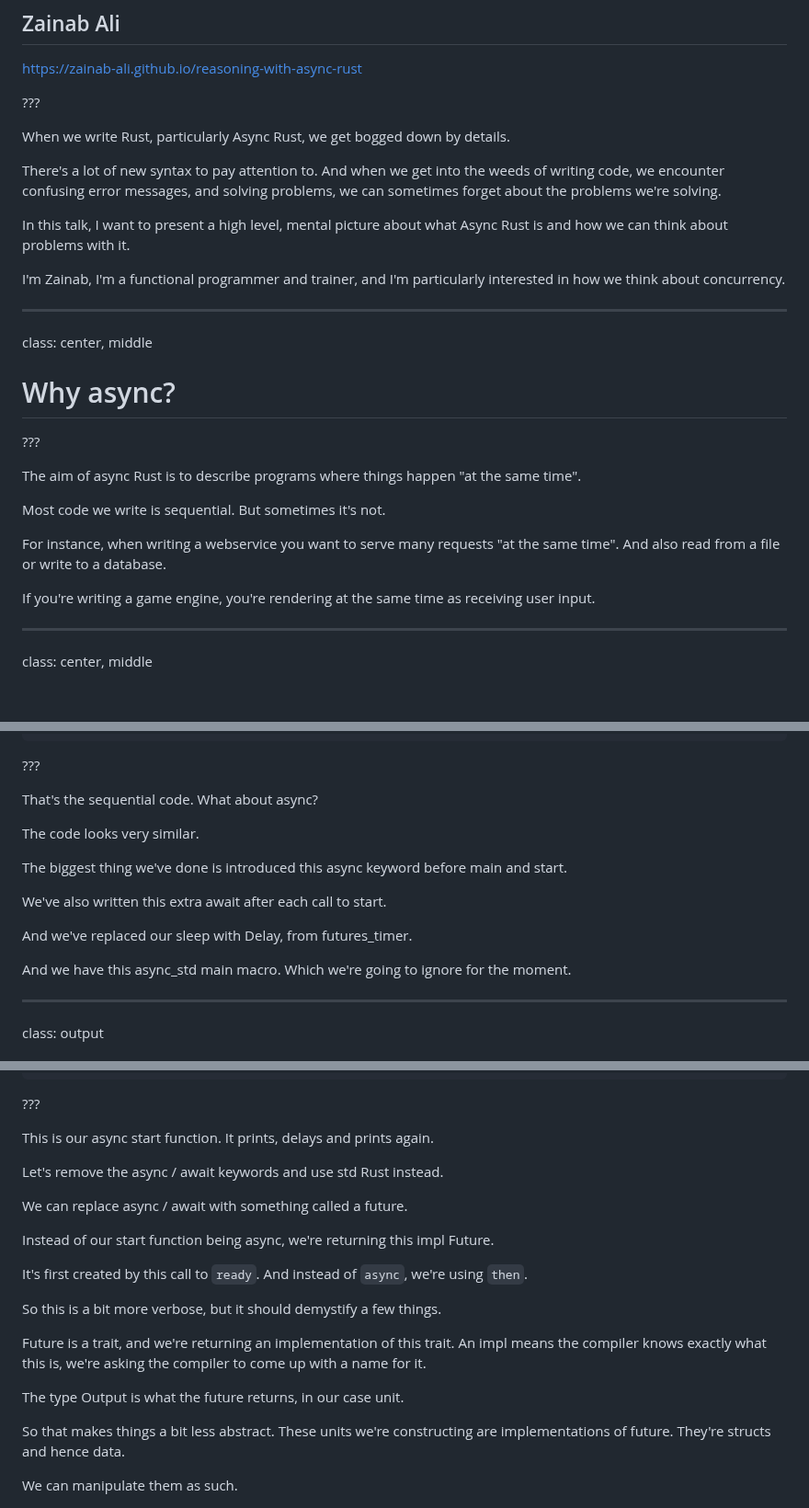
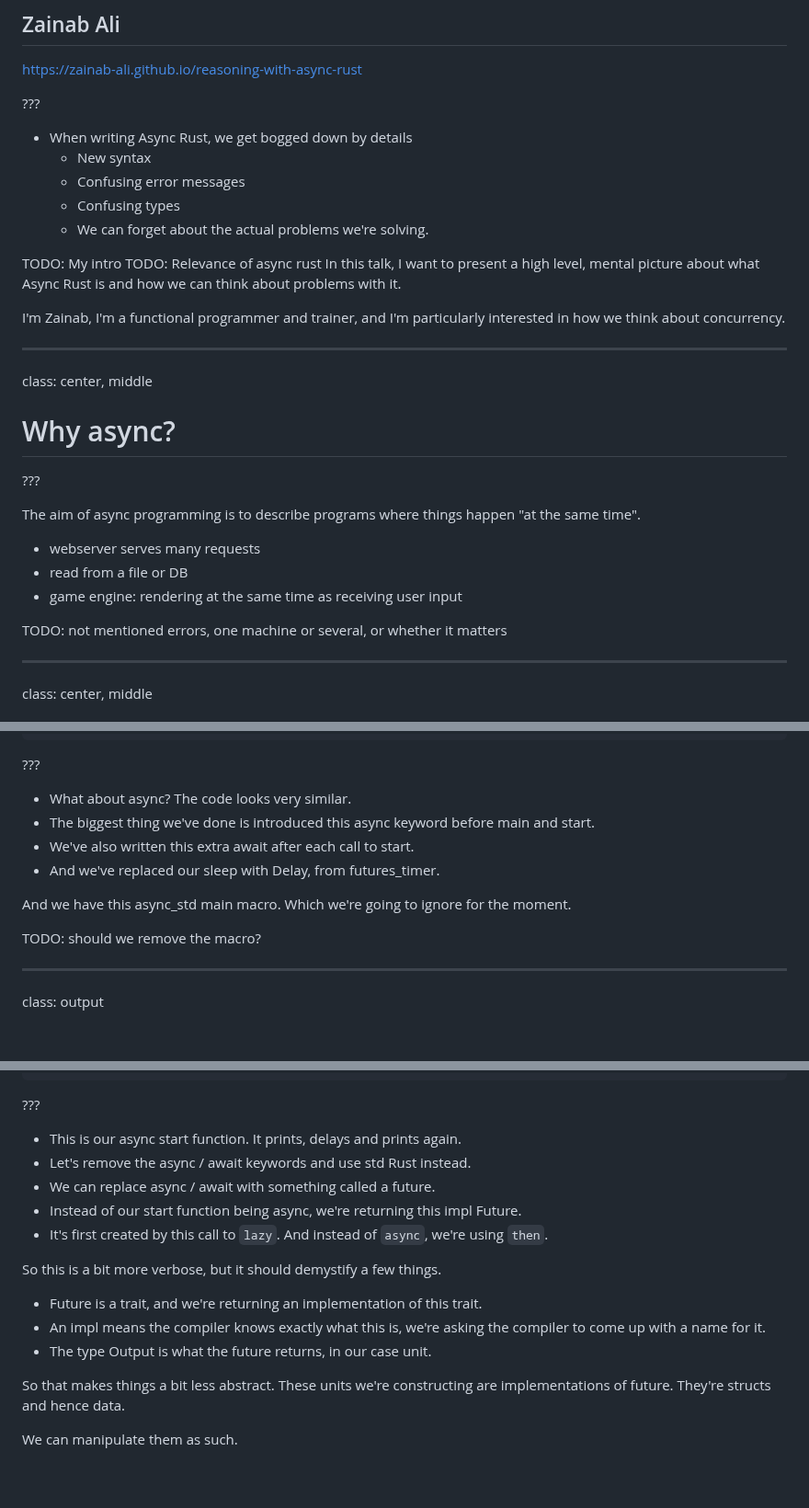
Before and after one commit to zainab-ali/reasoning-with-async-rust, a Markdown page: docs/markdown.md, 3 parts joined by grey strips. Shown at 92% size. Rendered like a GitHub page; blank space fills up the shorter version.

```diff
--- a/docs/markdown.md
+++ b/docs/markdown.md
@@ -8,14 +8,14 @@ https://zainab-ali.github.io/reasoning-with-async-rust
 
 ???
 
-When we write Rust, particularly Async Rust, we get bogged down by details.
+ - When writing Async Rust, we get bogged down by details
+   - New syntax
+   - Confusing error messages
+   - Confusing types
+   - We can forget about the actual problems we're solving.
 
-There's a lot of new syntax to pay attention to.
-And when we get into the weeds of writing code,
-we encounter confusing error messages,
-and solving problems,
-we can sometimes forget about the problems we're solving.
-
+TODO: My intro
+TODO: Relevance of async rust
 In this talk, I want to present a high level, mental picture about what Async Rust is and how we can think about problems with it.
 
 I'm Zainab, I'm a functional programmer and trainer, and I'm particularly interested in how we think about concurrency.
@@ -27,13 +27,12 @@ class: center, middle
 
 ???
 
-The aim of async Rust is to describe programs where things happen "at the same time".
+The aim of async programming is to describe programs where things happen "at the same time".
+ - webserver serves many requests
+ - read from a file or DB
+ - game engine: rendering at the same time as receiving user input
 
-Most code we write is sequential. But sometimes it's not.
-
-For instance, when writing a webservice you want to serve many requests "at the same time". And also read from a file or write to a database.
-
-If you're writing a game engine, you're rendering at the same time as receiving user input.
+TODO: not mentioned errors, one machine or several, or whether it matters
 
 ---
 class: center, middle
@@ -206,17 +207,14 @@ async fn start(name: String) {
 
 ???
 
-That's the sequential code. What about async?
-
-The code looks very similar.
-
-The biggest thing we've done is introduced this async keyword before main and start.
-
-We've also written this extra await after each call to start.
-
-And we've replaced our sleep with Delay, from futures_timer.
+ - What about async? The code looks very similar.
+ - The biggest thing we've done is introduced this async keyword before main and start.
+ - We've also written this extra await after each call to start.
+ - And we've replaced our sleep with Delay, from futures_timer.
 
 And we have this async_std main macro. Which we're going to ignore for the moment.
+
+TODO: should we remove the macro?
 
 ---
 class: output
@@ -475,21 +471,16 @@ fn start(name: String) -> impl Future<Output = ()> {
 
 ???
 
-This is our async start function. It prints, delays and prints again.
-
-Let's remove the async / await keywords and use std Rust instead.
-
-We can replace async / await with something called a future.
-
-Instead of our start function being async, we're returning this impl Future.
-
-It's first created by this call to `ready`. And instead of `async`, we're using `then`.
+ - This is our async start function. It prints, delays and prints again.
+ - Let's remove the async / await keywords and use std Rust instead.
+ - We can replace async / await with something called a future.
+ - Instead of our start function being async, we're returning this impl Future.
+ - It's first created by this call to `lazy`. And instead of `async`, we're using `then`.
 
 So this is a bit more verbose, but it should demystify a few things.
-
-Future is a trait, and we're returning an implementation of this trait. An impl means the compiler knows exactly what this is, we're asking the compiler to come up with a name for it.
-
-The type Output is what the future returns, in our case unit.
+ - Future is a trait, and we're returning an implementation of this trait.
+ - An impl means the compiler knows exactly what this is, we're asking the compiler to come up with a name for it.
+ - The type Output is what the future returns, in our case unit.
 
 So that makes things a bit less abstract. These units we're constructing are implementations of future. They're structs and hence data.
 
```
Also changed, not shown: other parts of docs/markdown.md (+42 -33 lines).
